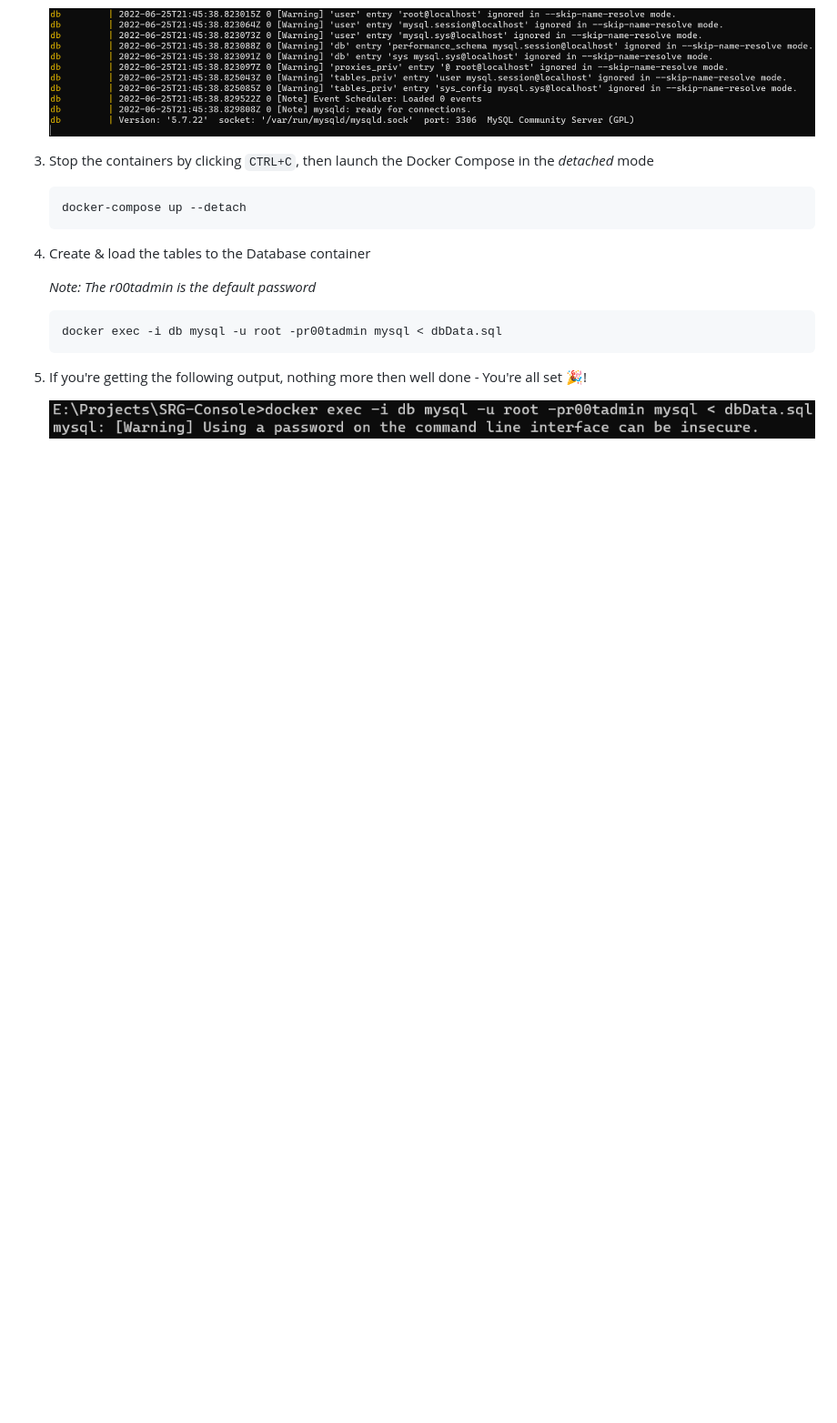
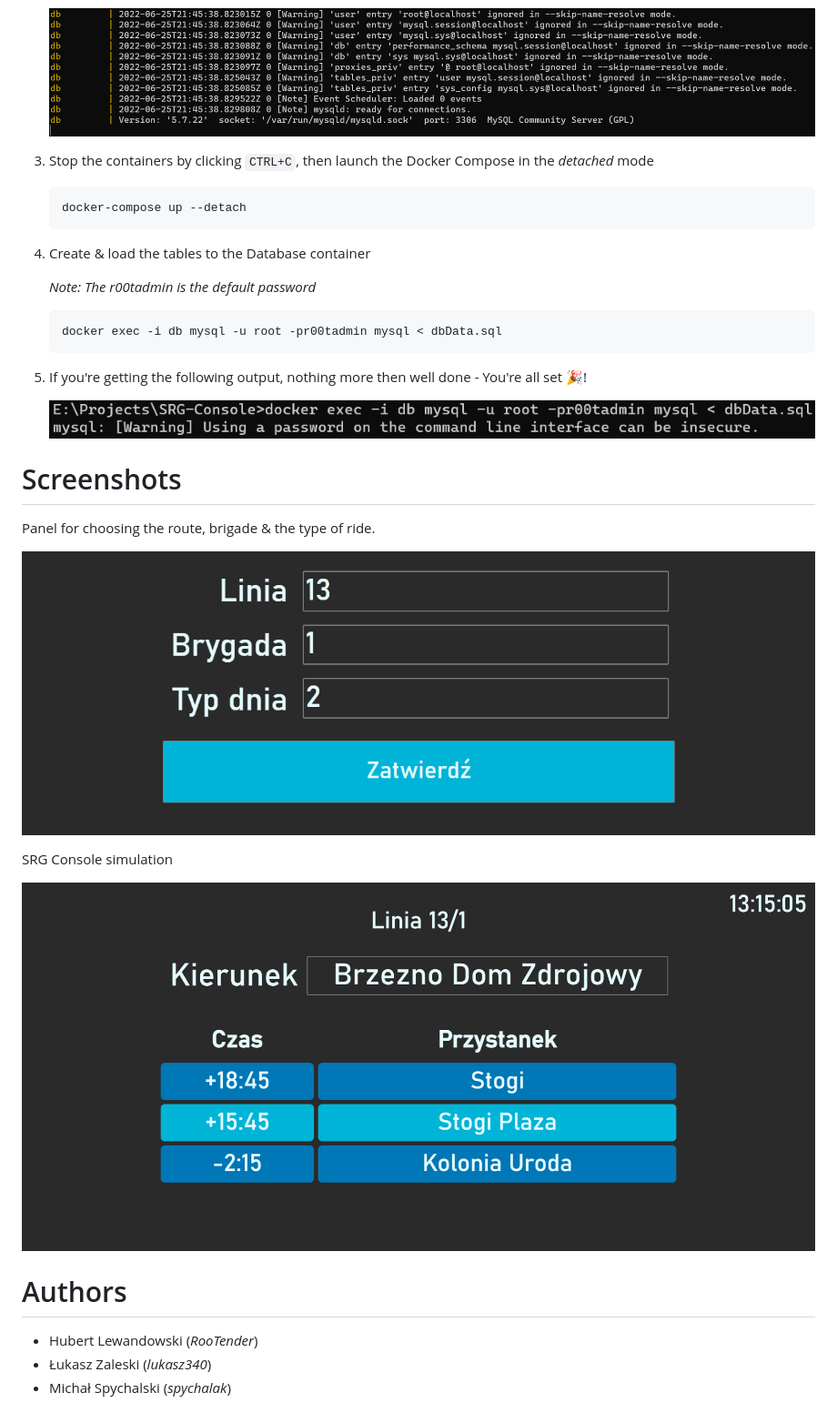
Before and after one commit to Lunicen/SRG-Console, a Markdown page: README.md, the part around the change. Shown: that part at 91% size. Rendered like a GitHub page; pictures changed too: misc/Example1.png (added), misc/Example2.png (added); blank space fills up the shorter version.

```diff
--- a/README.md
+++ b/README.md
@@ -43,3 +43,17 @@ The installation is fairly simple. What You need is a PC or server that has an i
 5. If you're getting the following output, nothing more then well done - You're all set 🎉!
 
    ![Successful Load](misc/SuccessfulLoad.png)
+
+# Screenshots
+Panel for choosing the route, brigade & the type of ride.
+
+![Settings panel](misc/Example1.png)
+
+SRG Console simulation
+
+![SRG Console panel](misc/Example2.png)
+
+# Authors
+- Hubert Lewandowski (*RooTender*)
+- Łukasz Zaleski (*lukasz340*)
+- Michał Spychalski (*spychalak*)
```
